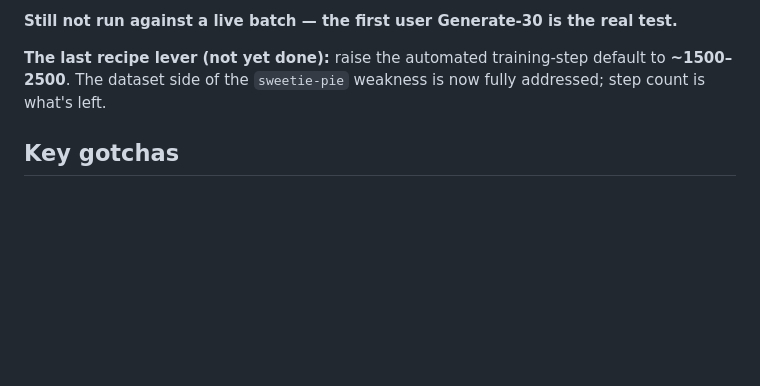
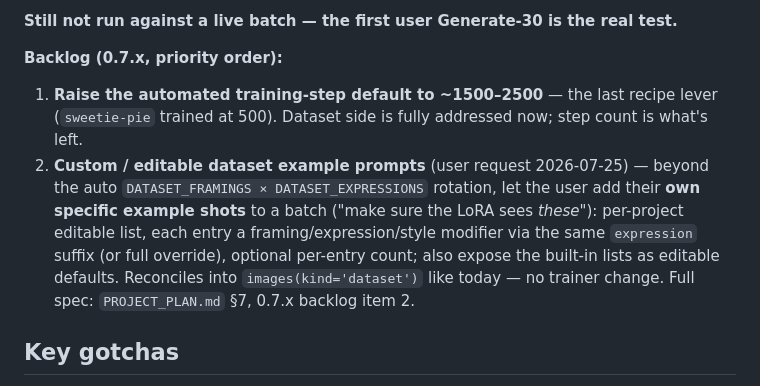
Before and after one commit to rhamblen/persona-forge, a Markdown page: docs/handover-2026-07-25.md, the part around the change. GitHub-like rendering; blank space fills up the shorter version.

```diff
--- a/docs/handover-2026-07-25.md
+++ b/docs/handover-2026-07-25.md
@@ -60,9 +60,16 @@ Two failure modes, two fixes, both at the dataset root:
 
 **Still not run against a live batch — the first user Generate-30 is the real test.**
 
-**The last recipe lever (not yet done):** raise the automated training-step default to
-**~1500–2500**. The dataset side of the `sweetie-pie` weakness is now fully addressed; step
-count is what's left.
+**Backlog (0.7.x, priority order):**
+1. **Raise the automated training-step default to ~1500–2500** — the last recipe lever
+   (`sweetie-pie` trained at 500). Dataset side is fully addressed now; step count is what's left.
+2. **Custom / editable dataset example prompts** (user request 2026-07-25) — beyond the auto
+   `DATASET_FRAMINGS × DATASET_EXPRESSIONS` rotation, let the user add their **own specific
+   example shots** to a batch ("make sure the LoRA sees *these*"): per-project editable list,
+   each entry a framing/expression/style modifier via the same `expression` suffix (or full
+   override), optional per-entry count; also expose the built-in lists as editable defaults.
+   Reconciles into `images(kind='dataset')` like today — no trainer change. Full spec:
+   `PROJECT_PLAN.md` §7, 0.7.x backlog item 2.
 
 ## Key gotchas
 - LoRA-driven poses need `loras: /builds` in ComfyUI `extra_model_paths.yaml` (present) **+ a
```
Also changed, not shown: PROJECT_PLAN.md (+15 -0 lines), docs/ai-context.md (+7 -2 lines).
